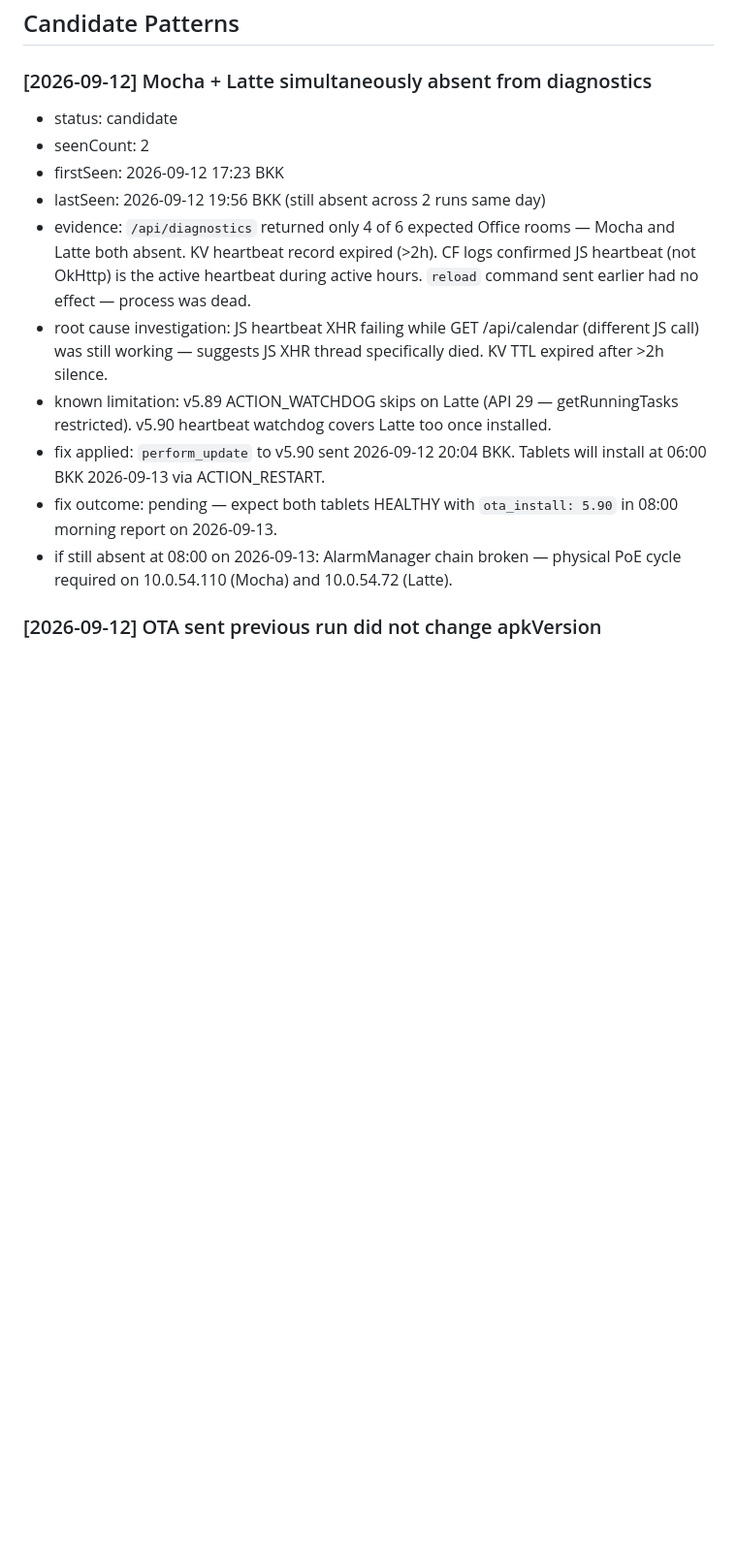
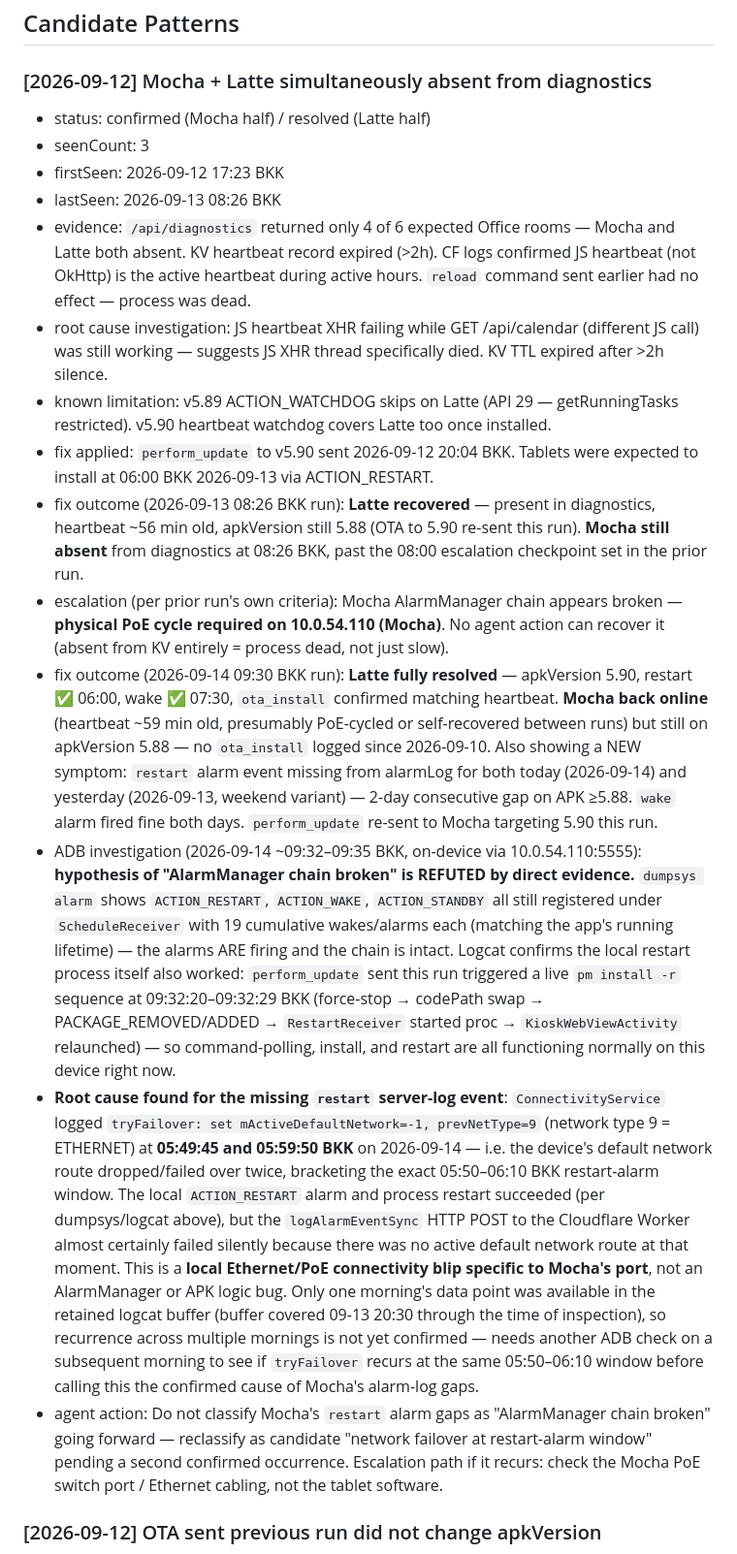
Before and after one commit to Pom7220/Display-Room, a Markdown page: .claude/agents/knowledge-base.md, the part around one of its changes. Shown at 97% size. Rendered like a GitHub page; blank space fills up the shorter version.

```diff
--- a/.claude/agents/knowledge-base.md
+++ b/.claude/agents/knowledge-base.md
@@ -173,16 +173,20 @@ C:\TEMP\platform-tools\adb.exe disconnect <ip>:5555
 <!-- Fields: status, seenCount, firstSeen, lastSeen, evidence, hypothesis, fix applied, fix outcome -->
 
 ### [2026-09-12] Mocha + Latte simultaneously absent from diagnostics
-- status: candidate
-- seenCount: 2
+- status: confirmed (Mocha half) / resolved (Latte half)
+- seenCount: 3
 - firstSeen: 2026-09-12 17:23 BKK
-- lastSeen: 2026-09-12 19:56 BKK (still absent across 2 runs same day)
+- lastSeen: 2026-09-13 08:26 BKK
 - evidence: `/api/diagnostics` returned only 4 of 6 expected Office rooms — Mocha and Latte both absent. KV heartbeat record expired (>2h). CF logs confirmed JS heartbeat (not OkHttp) is the active heartbeat during active hours. `reload` command sent earlier had no effect — process was dead.
 - root cause investigation: JS heartbeat XHR failing while GET /api/calendar (different JS call) was still working — suggests JS XHR thread specifically died. KV TTL expired after >2h silence.
 - known limitation: v5.89 ACTION_WATCHDOG skips on Latte (API 29 — getRunningTasks restricted). v5.90 heartbeat watchdog covers Latte too once installed.
-- fix applied: `perform_update` to v5.90 sent 2026-09-12 20:04 BKK. Tablets will install at 06:00 BKK 2026-09-13 via ACTION_RESTART.
-- fix outcome: pending — expect both tablets HEALTHY with `ota_install: 5.90` in 08:00 morning report on 2026-09-13.
-- if still absent at 08:00 on 2026-09-13: AlarmManager chain broken — physical PoE cycle required on 10.0.54.110 (Mocha) and 10.0.54.72 (Latte).
+- fix applied: `perform_update` to v5.90 sent 2026-09-12 20:04 BKK. Tablets were expected to install at 06:00 BKK 2026-09-13 via ACTION_RESTART.
+- fix outcome (2026-09-13 08:26 BKK run): **Latte recovered** — present in diagnostics, heartbeat ~56 min old, apkVersion still 5.88 (OTA to 5.90 re-sent this run). **Mocha still absent** from diagnostics at 08:26 BKK, past the 08:00 escalation checkpoint set in the prior run.
+- escalation (per prior run's own criteria): Mocha AlarmManager chain appears broken — **physical PoE cycle required on 10.0.54.110 (Mocha)**. No agent action can recover it (absent from KV entirely = process dead, not just slow).
+- fix outcome (2026-09-14 09:30 BKK run): **Latte fully resolved** — apkVersion 5.90, restart ✅ 06:00, wake ✅ 07:30, `ota_install` confirmed matching heartbeat. **Mocha back online** (heartbeat ~59 min old, presumably PoE-cycled or self-recovered between runs) but still on apkVersion 5.88 — no `ota_install` logged since 2026-09-10. Also showing a NEW symptom: `restart` alarm event missing from alarmLog for both today (2026-09-14) and yesterday (2026-09-13, weekend variant) — 2-day consecutive gap on APK ≥5.88. `wake` alarm fired fine both days. `perform_update` re-sent to Mocha targeting 5.90 this run.
+- ADB investigation (2026-09-14 ~09:32–09:35 BKK, on-device via 10.0.54.110:5555): **hypothesis of "AlarmManager chain broken" is REFUTED by direct evidence.** `dumpsys alarm` shows `ACTION_RESTART`, `ACTION_WAKE`, `ACTION_STANDBY` all still registered under `ScheduleReceiver` with 19 cumulative wakes/alarms each (matching the app's running lifetime) — the alarms ARE firing and the chain is intact. Logcat confirms the local restart process itself also worked: `perform_update` sent this run triggered a live `pm install -r` sequence at 09:32:20–09:32:29 BKK (force-stop → codePath swap → PACKAGE_REMOVED/ADDED → `RestartReceiver` started proc → `KioskWebViewActivity` relaunched) — so command-polling, install, and restart are all functioning normally on this device right now.
+- **Root cause found for the missing `restart` server-log event**: `ConnectivityService` logged `tryFailover: set mActiveDefaultNetwork=-1, prevNetType=9` (network type 9 = ETHERNET) at **05:49:45 and 05:59:50 BKK** on 2026-09-14 — i.e. the device's default network route dropped/failed over twice, bracketing the exact 05:50–06:10 BKK restart-alarm window. The local `ACTION_RESTART` alarm and process restart succeeded (per dumpsys/logcat above), but the `logAlarmEventSync` HTTP POST to the Cloudflare Worker almost certainly failed silently because there was no active default network route at that moment. This is a **local Ethernet/PoE connectivity blip specific to Mocha's port**, not an AlarmManager or APK logic bug. Only one morning's data point was available in the retained logcat buffer (buffer covered 09-13 20:30 through the time of inspection), so recurrence across multiple mornings is not yet confirmed — needs another ADB check on a subsequent morning to see if `tryFailover` recurs at the same 05:50–06:10 window before calling this the confirmed cause of Mocha's alarm-log gaps.
+- agent action: Do not classify Mocha's `restart` alarm gaps as "AlarmManager chain broken" going forward — reclassify as candidate "network failover at restart-alarm window" pending a second confirmed occurrence. Escalation path if it recurs: check the Mocha PoE switch port / Ethernet cabling, not the tablet software.
 
 ### [2026-09-12] OTA sent previous run did not change apkVersion
 - status: candidate
```
Also changed, not shown: other parts of .claude/agents/knowledge-base.md (+24 -14 lines).
